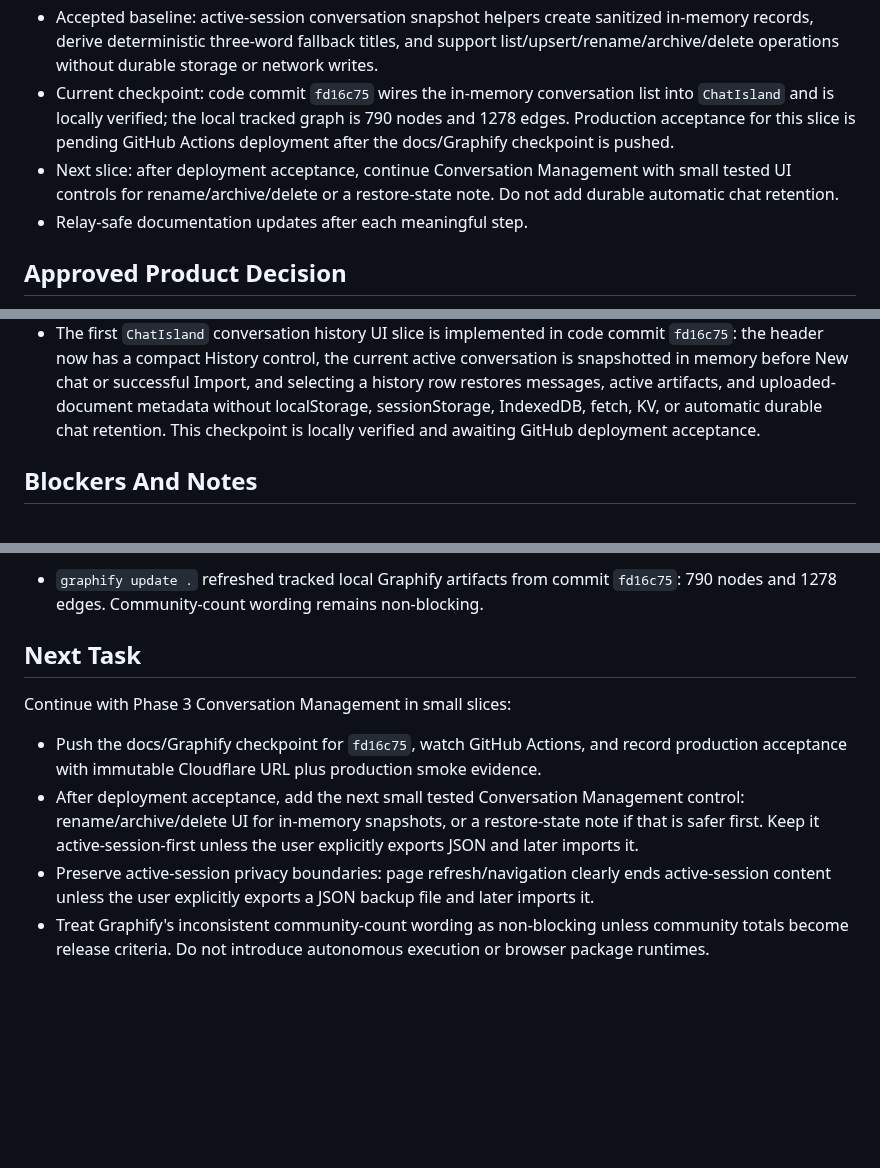
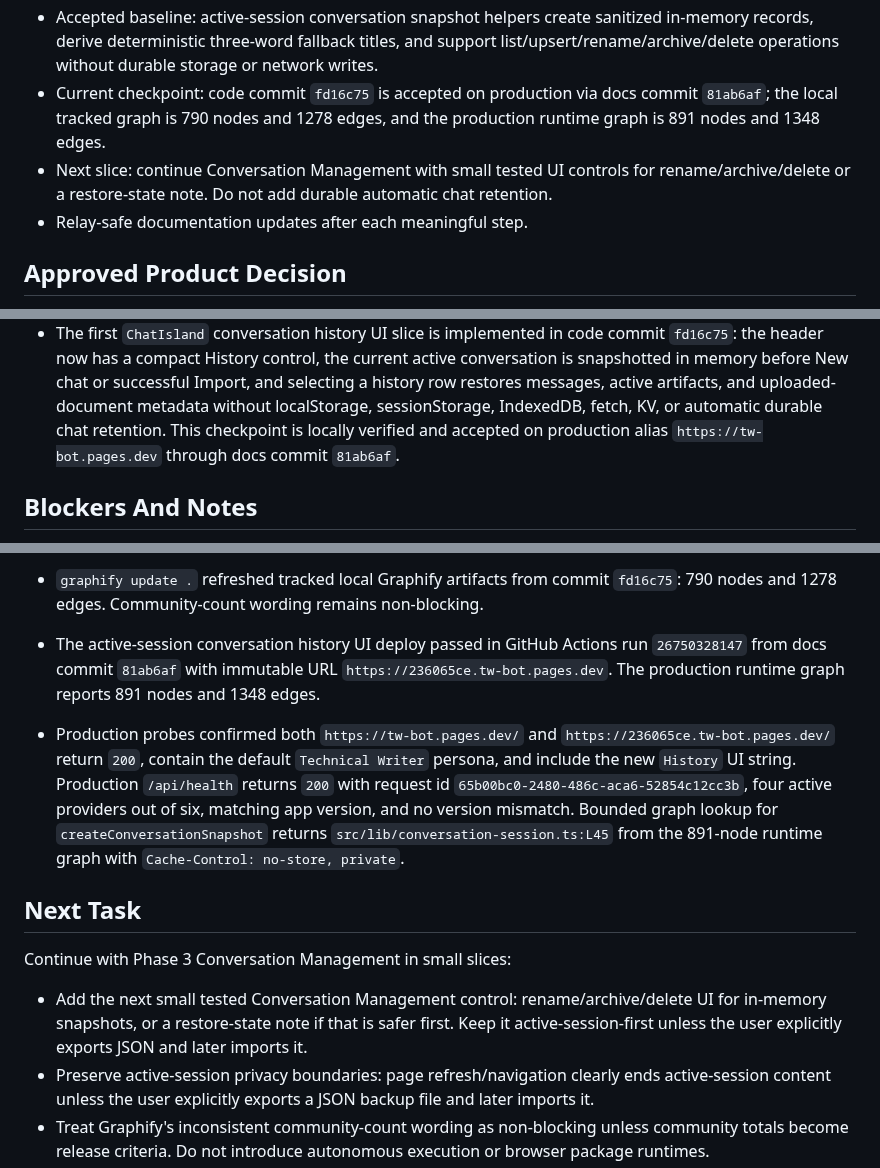
Before and after one commit to cyalcala/techwriter-bot, a Markdown page: docs/IMPLEMENTATION_STATUS.md, 3 parts joined by grey strips. GitHub-like rendering; blank space fills up the shorter version.

Commit message:
docs: record conversation history production acceptance

```diff
--- a/docs/IMPLEMENTATION_STATUS.md
+++ b/docs/IMPLEMENTATION_STATUS.md
@@ -42,13 +42,12 @@ session boundary:
   sanitized in-memory records, derive deterministic three-word fallback titles,
   and support list/upsert/rename/archive/delete operations without durable
   storage or network writes.
-- Current checkpoint: code commit `fd16c75` wires the in-memory conversation
-  list into `ChatIsland` and is locally verified; the local tracked graph is
-  790 nodes and 1278 edges. Production acceptance for this slice is pending
-  GitHub Actions deployment after the docs/Graphify checkpoint is pushed.
-- Next slice: after deployment acceptance, continue Conversation Management with
-  small tested UI controls for rename/archive/delete or a restore-state note.
-  Do not add durable automatic chat retention.
+- Current checkpoint: code commit `fd16c75` is accepted on production via docs
+  commit `81ab6af`; the local tracked graph is 790 nodes and 1278 edges, and
+  the production runtime graph is 891 nodes and 1348 edges.
+- Next slice: continue Conversation Management with small tested UI controls for
+  rename/archive/delete or a restore-state note. Do not add durable automatic
+  chat retention.
 - Relay-safe documentation updates after each meaningful step.
 
 ## Approved Product Decision
@@ -271,7 +270,8 @@ Documentation Tooling Agent direction.
   Import, and selecting a history row restores messages, active artifacts, and
   uploaded-document metadata without localStorage, sessionStorage, IndexedDB,
   fetch, KV, or automatic durable chat retention. This checkpoint is locally
-  verified and awaiting GitHub deployment acceptance.
+  verified and accepted on production alias `https://tw-bot.pages.dev` through
+  docs commit `81ab6af`.
 
 ## Blockers And Notes
 
@@ -1048,18 +1048,27 @@ Latest incremental verification on 2026-06-01:
 - `graphify update .` refreshed tracked local Graphify artifacts from commit
   `fd16c75`: 790 nodes and 1278 edges. Community-count wording remains
   non-blocking.
+- The active-session conversation history UI deploy passed in GitHub Actions
+  run `26750328147` from docs commit `81ab6af` with immutable URL
+  `https://236065ce.tw-bot.pages.dev`. The production runtime graph reports
+  891 nodes and 1348 edges.
+- Production probes confirmed both `https://tw-bot.pages.dev/` and
+  `https://236065ce.tw-bot.pages.dev/` return `200`, contain the default
+  `Technical Writer` persona, and include the new `History` UI string.
+  Production `/api/health` returns `200` with request id
+  `65b00bc0-2480-486c-aca6-52854c12cc3b`, four active providers out of six,
+  matching app version, and no version mismatch. Bounded graph lookup for
+  `createConversationSnapshot` returns `src/lib/conversation-session.ts:L45`
+  from the 891-node runtime graph with `Cache-Control: no-store, private`.
 
 ## Next Task
 
 Continue with Phase 3 Conversation Management in small slices:
 
-- Push the docs/Graphify checkpoint for `fd16c75`, watch GitHub Actions, and
-  record production acceptance with immutable Cloudflare URL plus production
-  smoke evidence.
-- After deployment acceptance, add the next small tested Conversation
-  Management control: rename/archive/delete UI for in-memory snapshots, or a
-  restore-state note if that is safer first. Keep it active-session-first unless
-  the user explicitly exports JSON and later imports it.
+- Add the next small tested Conversation Management control: rename/archive/delete
+  UI for in-memory snapshots, or a restore-state note if that is safer first.
+  Keep it active-session-first unless the user explicitly exports JSON and later
+  imports it.
 - Preserve active-session privacy boundaries: page refresh/navigation clearly
   ends active-session content unless the user explicitly exports a JSON backup
   file and later imports it.
```
Also changed, not shown: docs/MASTER_EXECUTION_PLAN.md (+1 -1 lines).
